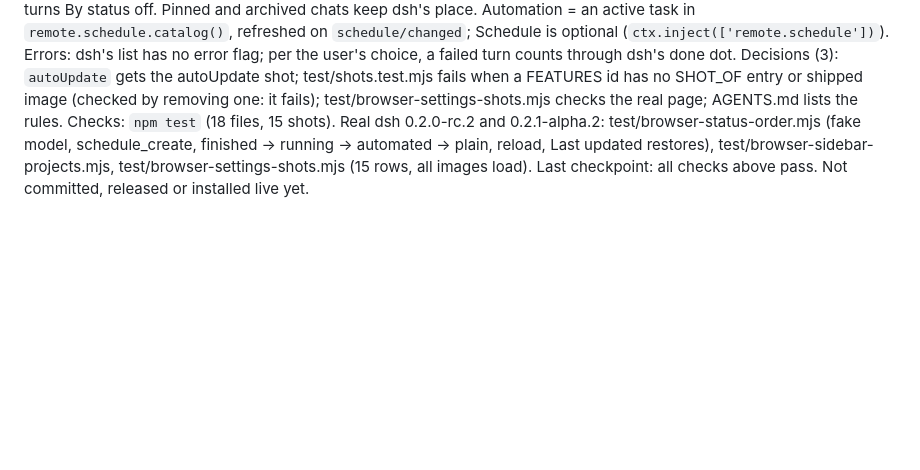
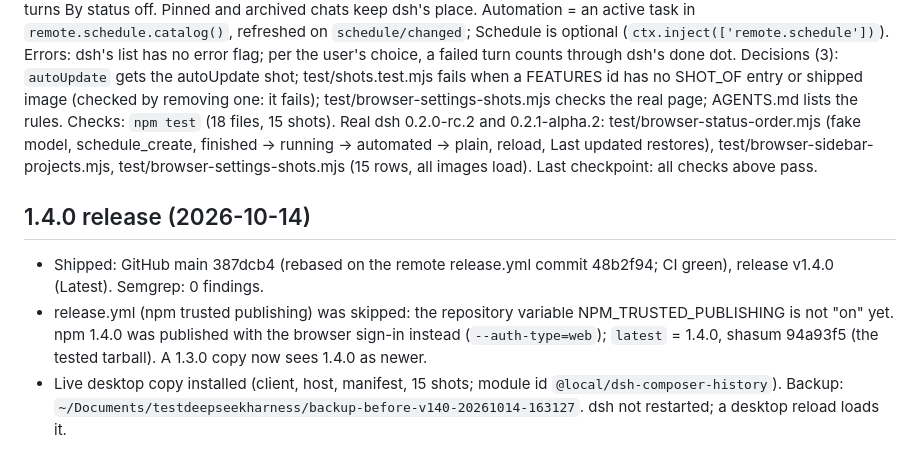
Before and after one commit to furkancak1r/dsh-composer-plus, a Markdown page: IMPLEMENTATION_PLAN.md, the part around the change. Rendered like a GitHub page; blank space fills up the shorter version.

Commit message:
Plana 1.4.0 yayın durumunu ekle

```diff
--- a/IMPLEMENTATION_PLAN.md
+++ b/IMPLEMENTATION_PLAN.md
@@ -160,4 +160,9 @@ Root cause (1): staleProjects() kept a project that was added in the last 2 hour
 Decisions (2): CSS `order` on the flat list's row wrappers (`[role="tree"][class*="_flatList"] > :has(> [data-row-key="session:<id>"])`), dsh's data and saved order are untouched. The item goes after dsh's "Last updated"; dsh's Manual/Last updated rows are marked, their check is hidden while By status is on, and a click on them turns By status off. Pinned and archived chats keep dsh's place. Automation = an active task in `remote.schedule.catalog()`, refreshed on `schedule/changed`; Schedule is optional (`ctx.inject(['remote.schedule'])`). Errors: dsh's list has no error flag; per the user's choice, a failed turn counts through dsh's done dot.
 Decisions (3): `autoUpdate` gets the autoUpdate shot; test/shots.test.mjs fails when a FEATURES id has no SHOT_OF entry or shipped image (checked by removing one: it fails); test/browser-settings-shots.mjs checks the real page; AGENTS.md lists the rules.
 Checks: `npm test` (18 files, 15 shots). Real dsh 0.2.0-rc.2 and 0.2.1-alpha.2: test/browser-status-order.mjs (fake model, schedule_create, finished → running → automated → plain, reload, Last updated restores), test/browser-sidebar-projects.mjs, test/browser-settings-shots.mjs (15 rows, all images load).
-Last checkpoint: all checks above pass. Not committed, released or installed live yet.
+Last checkpoint: all checks above pass.
+
+## 1.4.0 release (2026-10-14)
+- Shipped: GitHub main 387dcb4 (rebased on the remote release.yml commit 48b2f94; CI green), release v1.4.0 (Latest). Semgrep: 0 findings.
+- release.yml (npm trusted publishing) was skipped: the repository variable NPM_TRUSTED_PUBLISHING is not "on" yet. npm 1.4.0 was published with the browser sign-in instead (`--auth-type=web`); `latest` = 1.4.0, shasum 94a93f5 (the tested tarball). A 1.3.0 copy now sees 1.4.0 as newer.
+- Live desktop copy installed (client, host, manifest, 15 shots; module id `@local/dsh-composer-history`). Backup: `~/Documents/testdeepseekharness/backup-before-v140-20261014-163127`. dsh not restarted; a desktop reload loads it.
```
